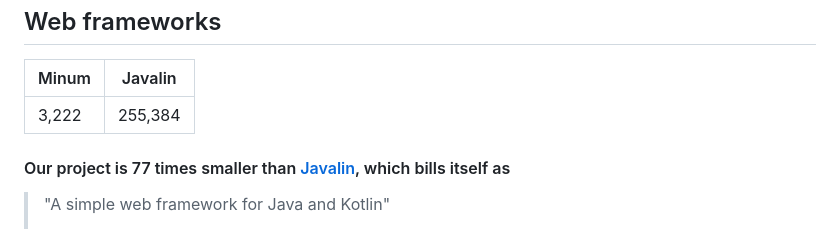
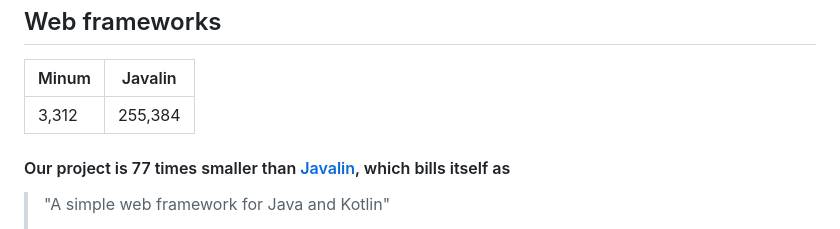
Before and after one commit to byronka/minum, a Markdown page: docs/size_comparisons.md, the part around the change. Rendered like a GitHub page.

Commit message:
Update size

```diff
--- a/docs/size_comparisons.md
+++ b/docs/size_comparisons.md
@@ -6,7 +6,7 @@ Web frameworks
 
 | Minum | Javalin |
 |-------|---------|
-| 3,222 | 255,384 |
+| 3,312 | 255,384 |
 
 
 #### Our project is 77 times smaller than [Javalin](https://javalin.io/), which bills itself as
```
